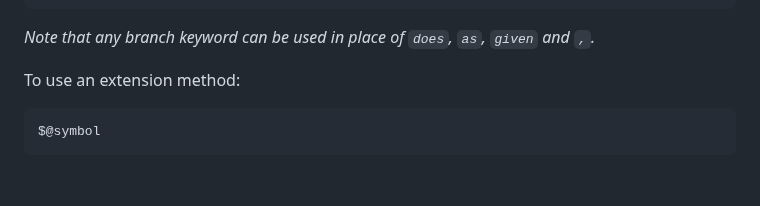
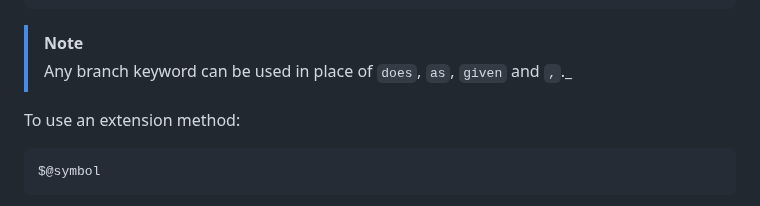
Before and after one commit to Vyxal/Vyxal, a Markdown page: documentation/Advanced Features/Objects and Extensions.md, the part around the change. Drawn GitHub-style; blank space fills up the shorter version.

Commit message:
Update documentation/Advanced Features/Objects and Extensions.md
Co-authored-by: Yash Thakur <45539777+ysthakur@users.noreply.github.com>

````diff
--- a/documentation/Advanced Features/Objects and Extensions.md
+++ b/documentation/Advanced Features/Objects and Extensions.md
@@ -243,7 +243,8 @@ does
 }
 ```
 
-_Note that any branch keyword can be used in place of `does`, `as`, `given` and `,`._
+> [!note]
+> Any branch keyword can be used in place of `does`, `as`, `given` and `,`._
 
 To use an extension method:
 
````
